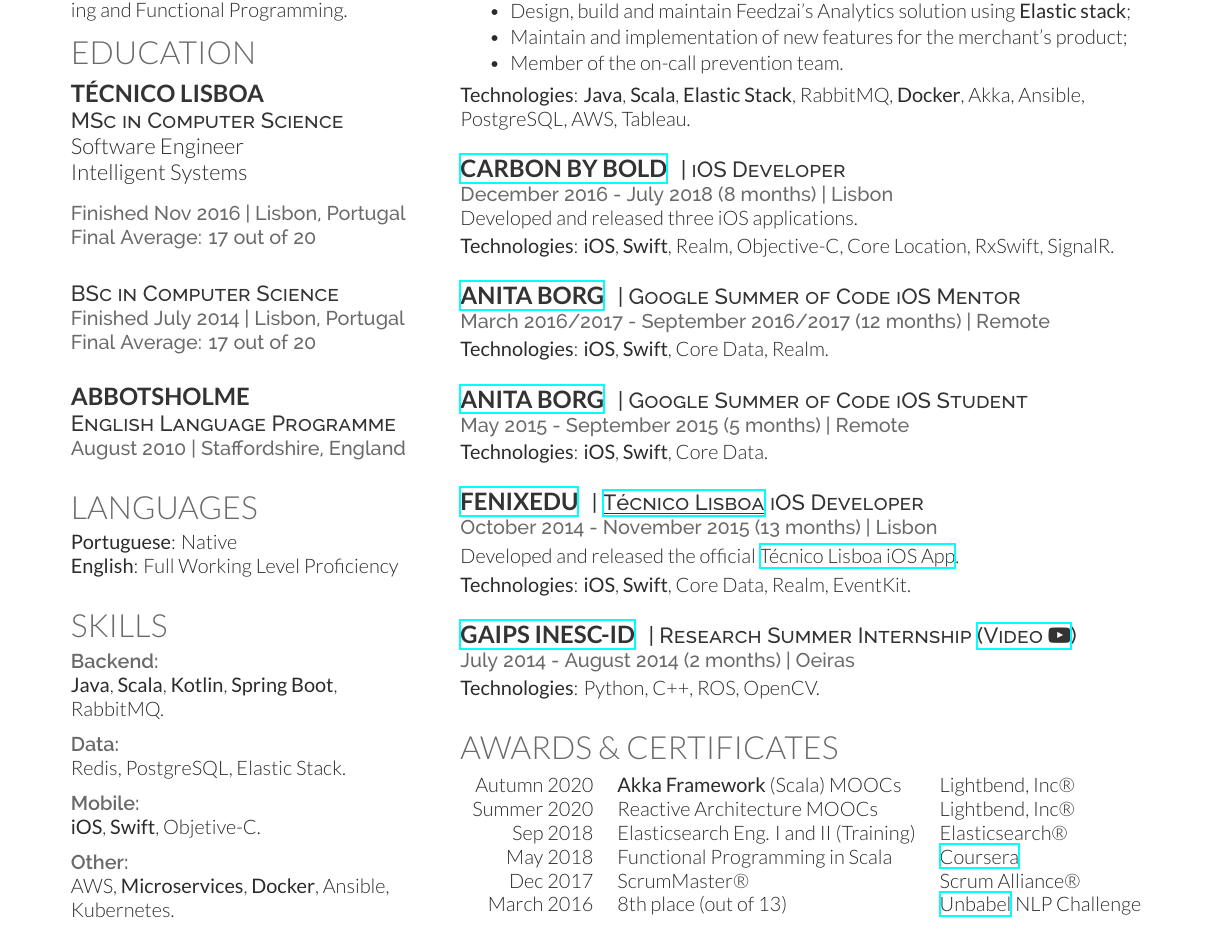
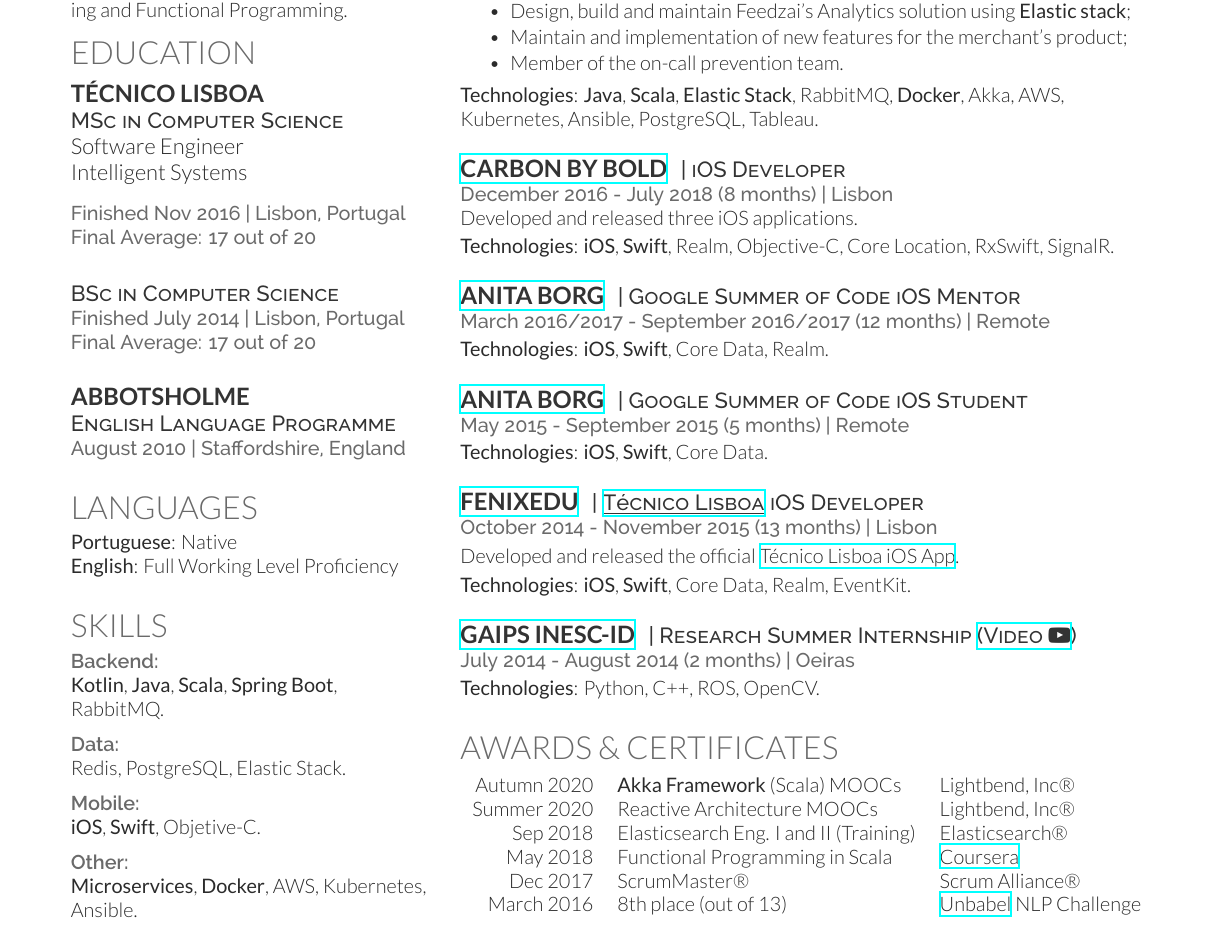
Before and after one commit to bphenriques/curriculum-vitae-bphenriques, a LaTeX CV (bruno-henriques-cv.tex): part of the page, cut so that both start at the same text. Compiled offline with XeLaTeX.

Commit message:
Update bruno-henriques-cv.tex

```diff
--- a/bruno-henriques-cv.tex
+++ b/bruno-henriques-cv.tex
@@ -103,7 +103,7 @@
 \section{Skills}
 
 \skilltype{Backend:}
-\textbf{Java}, \textbf{Scala}, \textbf{Kotlin}, \textbf{Spring Boot}, RabbitMQ.
+\textbf{Kotlin}, \textbf{Java}, \textbf{Scala}, \textbf{Spring Boot}, RabbitMQ.
 
 \vspace{2mm}
 \skilltype{Data:}
@@ -115,7 +115,7 @@
 
 \vspace{2mm}
 \skilltype{Other:}
-AWS, \textbf{Microservices}, \textbf{Docker}, Ansible, Kubernetes.
+\textbf{Microservices}, \textbf{Docker}, AWS, Kubernetes, Ansible.
 
 %\vspace{2mm}
 %\skilltype{Soft Skills:}
@@ -184,7 +184,7 @@
 \vspace{0.75mm}
 
 % Technologies
-\textbf{Technologies}: \textbf{Java}, \textbf{Scala}, \textbf{Elastic Stack}, RabbitMQ, \textbf{Docker}, Akka, Ansible, PostgreSQL, AWS, Tableau.
+\textbf{Technologies}: \textbf{Java}, \textbf{Scala}, \textbf{Elastic Stack}, RabbitMQ, \textbf{Docker}, Akka, AWS, Kubernetes, Ansible, PostgreSQL, Tableau.
 
 %%%%%%%%%%%%%%%%%%%%%%%%%%%%%%%%%%%%%%%%%%%%%%%%%%%%%%%%%%%%%%%%%%%%%%%%%%%%%%%%%%%%%
 %%%%%%%%%%%%%%%%%%%%%%%%%%%%%%%%%%%%%%%%%%%%%%%%%%%%%%%%%%%%%%%%%%%%%%%%%%%%%%%%%%%%%
```
